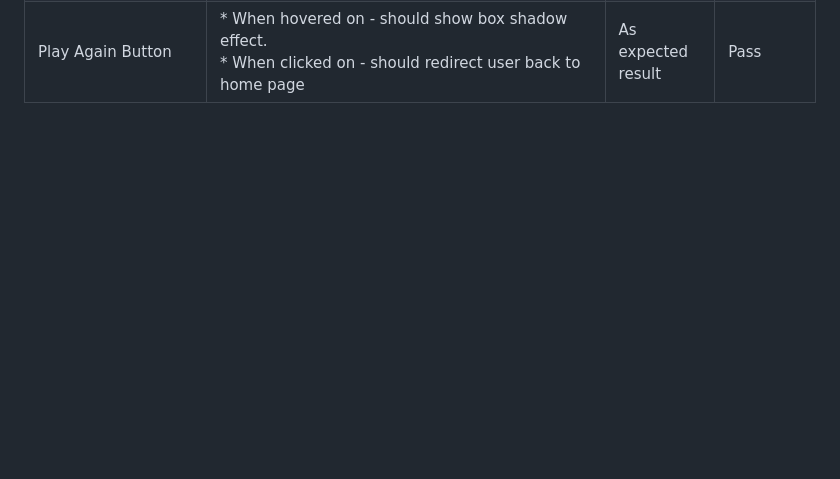
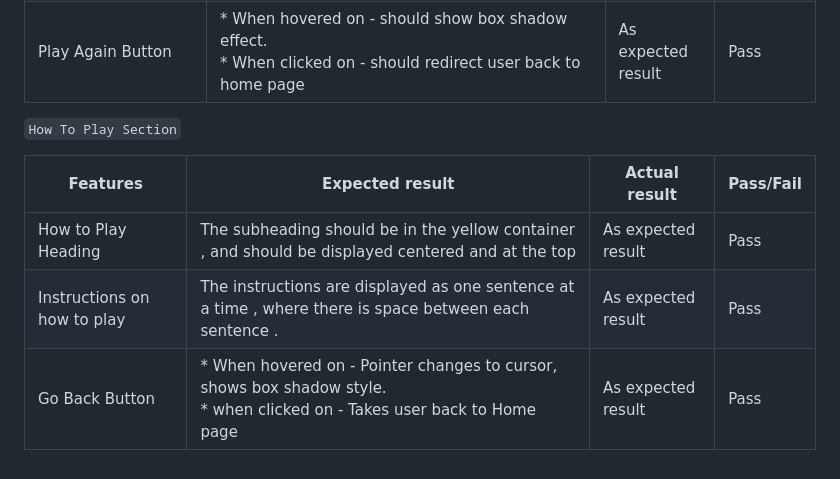
Before and after one commit to SooryaGeorge7/Python-Vs-Javascript-Quiz, a Markdown page: TESTING.md, the part around the change. Rendered like a GitHub page; blank space fills up the shorter version.

Commit message:
added HowToPlay page testing table in TESTING.md

```diff
--- a/TESTING.md
+++ b/TESTING.md
@@ -166,3 +166,11 @@ Full Testing was performed on these devices and browsers for each section of gam
 | You score displayed out of 10 | Your score should be displayed as "Your score :(Your score)/10"in bold andthis is played directly below Gameover heading. | As expected result | Pass |
 | Performance statement | According to your score , the performance statement will be different .* If your score is 10/10 - statement should say "Congraturlations! You really know your stuff (value of username)!" <br> If score is >= 7 - statement should say "`Well done (value of username)! This is a good score but there is still room for improvement" <br> If score <7, >5 - statement should say "(value of username), You've just passed but you can definetly do better"<br> if score is < 5 - then statement should say "Oh no, someone needs to revise their notes!Try again (value of username)? | As expected result | Pass |
 | Play Again Button | * When hovered on - should show box shadow effect. <br> * When clicked on - should redirect user back to home page | As expected result | Pass |
+
+`How To Play Section`
+
+|Features|Expected result| Actual result| Pass/Fail |
+| ------ | ------------- | ------------ | --------- |
+| How to Play Heading | The subheading should be in the yellow container , and should be displayed centered and at the top | As expected result | Pass |
+| Instructions on how to play | The instructions are displayed as one sentence at a time , where there is space between each sentence . | As expected result | Pass |
+| Go Back Button | * When hovered on - Pointer changes to cursor, shows box shadow style. <br> * when clicked on - Takes user back to Home page | As expected result | Pass |
```
